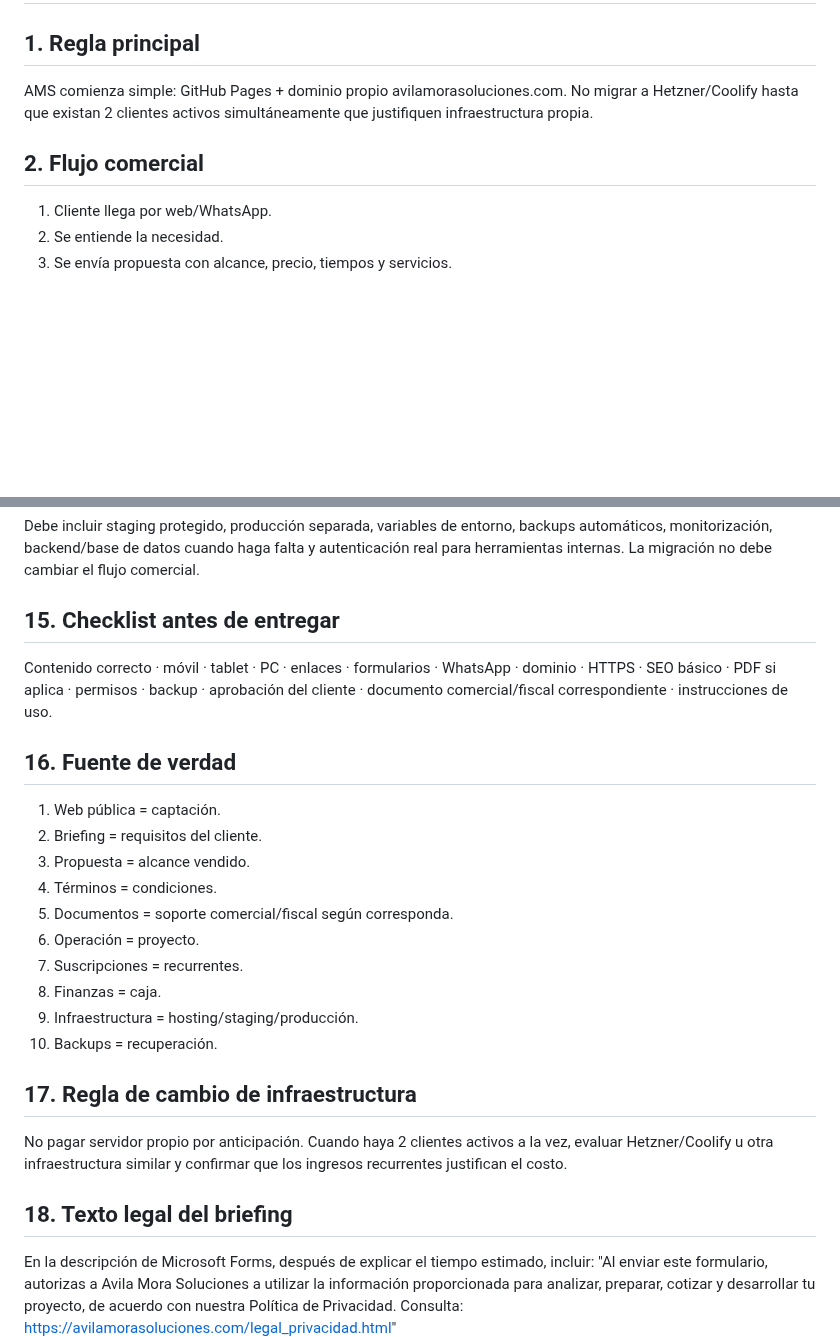
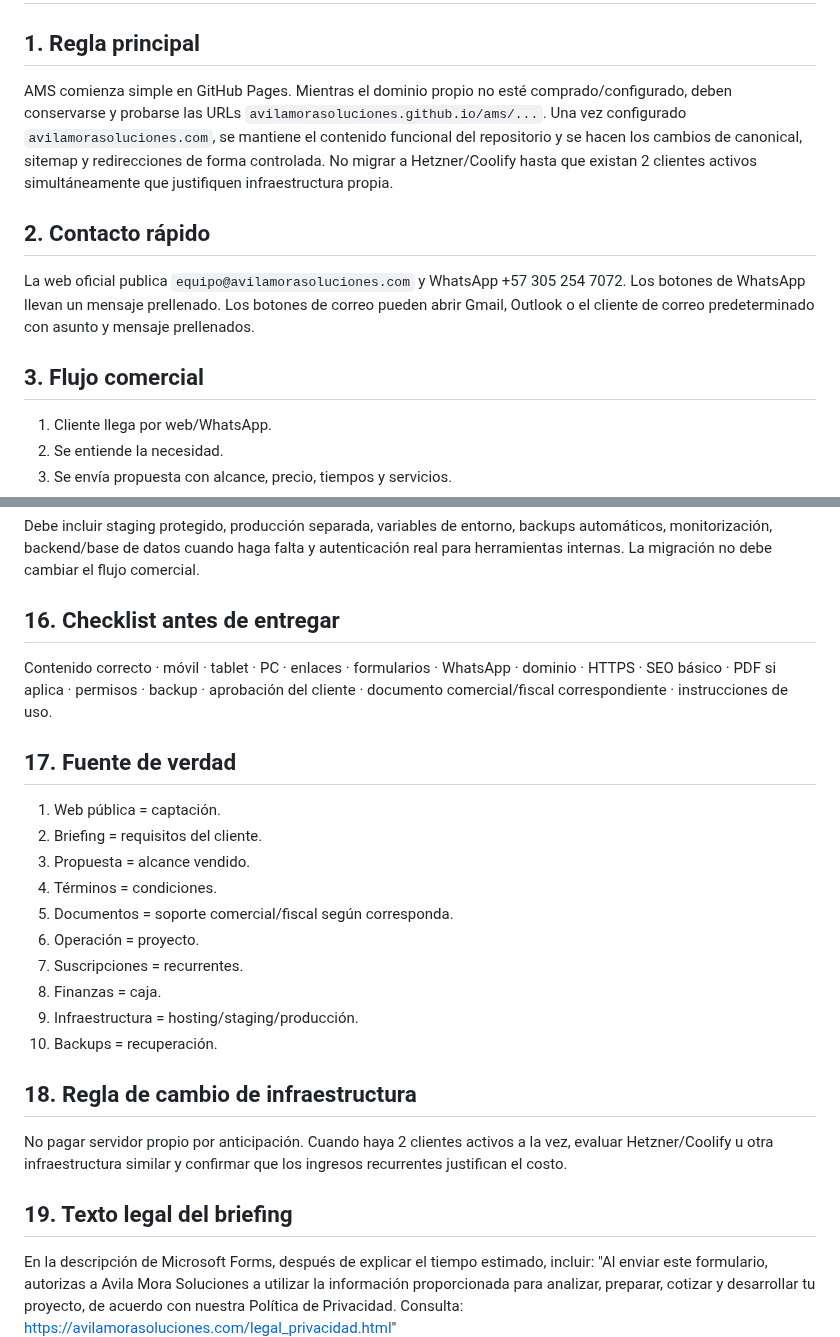
Before and after one commit to avilamorasoluciones/ams, a Markdown page: MANUAL_OPERATIVO.md, 2 parts joined by grey strips. Rendered like a GitHub page; blank space fills up the shorter version.

```diff
--- a/MANUAL_OPERATIVO.md
+++ b/MANUAL_OPERATIVO.md
@@ -1,9 +1,12 @@
 # Manual Operativo AMS
 
 ## 1. Regla principal
-AMS comienza simple: GitHub Pages + dominio propio avilamorasoluciones.com. No migrar a Hetzner/Coolify hasta que existan 2 clientes activos simultáneamente que justifiquen infraestructura propia.
+AMS comienza simple en GitHub Pages. Mientras el dominio propio no esté comprado/configurado, deben conservarse y probarse las URLs `avilamorasoluciones.github.io/ams/...`. Una vez configurado `avilamorasoluciones.com`, se mantiene el contenido funcional del repositorio y se hacen los cambios de canonical, sitemap y redirecciones de forma controlada. No migrar a Hetzner/Coolify hasta que existan 2 clientes activos simultáneamente que justifiquen infraestructura propia.
 
-## 2. Flujo comercial
+## 2. Contacto rápido
+La web oficial publica `equipo@avilamorasoluciones.com` y WhatsApp +57 305 254 7072. Los botones de WhatsApp llevan un mensaje prellenado. Los botones de correo pueden abrir Gmail, Outlook o el cliente de correo predeterminado con asunto y mensaje prellenados.
+
+## 3. Flujo comercial
 1. Cliente llega por web/WhatsApp.
 2. Se entiende la necesidad.
 3. Se envía propuesta con alcance, precio, tiempos y servicios.
@@ -84,10 +87,10 @@ Las pantallas internas publicadas en GitHub Pages no son seguridad real. Cuando
 Debe incluir staging protegido, producción separada, variables de entorno, backups automáticos, monitorización, backend/base de datos cuando haga falta y autenticación real para herramientas internas.
 La migración no debe cambiar el flujo comercial.
 
-## 15. Checklist antes de entregar
+## 16. Checklist antes de entregar
 Contenido correcto · móvil · tablet · PC · enlaces · formularios · WhatsApp · dominio · HTTPS · SEO básico · PDF si aplica · permisos · backup · aprobación del cliente · documento comercial/fiscal correspondiente · instrucciones de uso.
 
-## 16. Fuente de verdad
+## 17. Fuente de verdad
 1. Web pública = captación.
 2. Briefing = requisitos del cliente.
 3. Propuesta = alcance vendido.
@@ -99,10 +102,10 @@ Contenido correcto · móvil · tablet · PC · enlaces · formularios · WhatsA
 9. Infraestructura = hosting/staging/producción.
 10. Backups = recuperación.
 
-## 17. Regla de cambio de infraestructura
+## 18. Regla de cambio de infraestructura
 No pagar servidor propio por anticipación. Cuando haya 2 clientes activos a la vez, evaluar Hetzner/Coolify u otra infraestructura similar y confirmar que los ingresos recurrentes justifican el costo.
 
-## 18. Texto legal del briefing
+## 19. Texto legal del briefing
 En la descripción de Microsoft Forms, después de explicar el tiempo estimado, incluir:
 "Al enviar este formulario, autorizas a Avila Mora Soluciones a utilizar la información proporcionada para analizar, preparar, cotizar y desarrollar tu proyecto, de acuerdo con nuestra Política de Privacidad. Consulta: https://avilamorasoluciones.com/legal_privacidad.html"
 
```
Also changed, not shown: other parts of MANUAL_OPERATIVO.md (+12 -12 lines).
